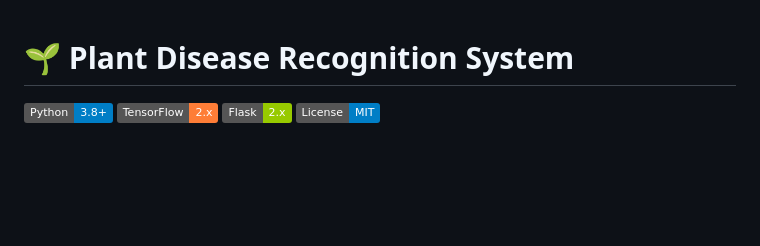
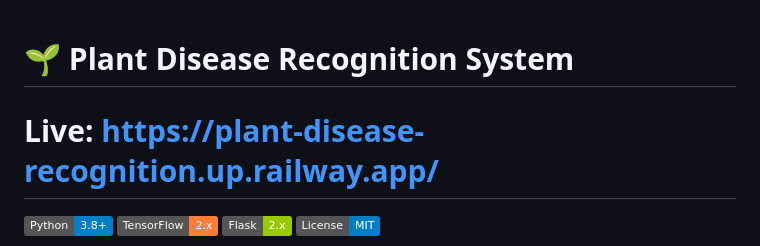
Before and after one commit to shubhammgits/Plant-Disease-Recognition, a Markdown page: README.md, the part around the change. Drawn GitHub-style; badges without logos; blank space fills up the shorter version.

```diff
--- a/README.md
+++ b/README.md
@@ -1,4 +1,6 @@
 # 🌱 Plant Disease Recognition System
+
+# Live: https://plant-disease-recognition.up.railway.app/
 
 [![Python](https://img.shields.io/badge/Python-3.8%2B-blue.svg)](https://www.python.org/)
 [![TensorFlow](https://img.shields.io/badge/TensorFlow-2.x-orange.svg)](https://tensorflow.org/)
```
